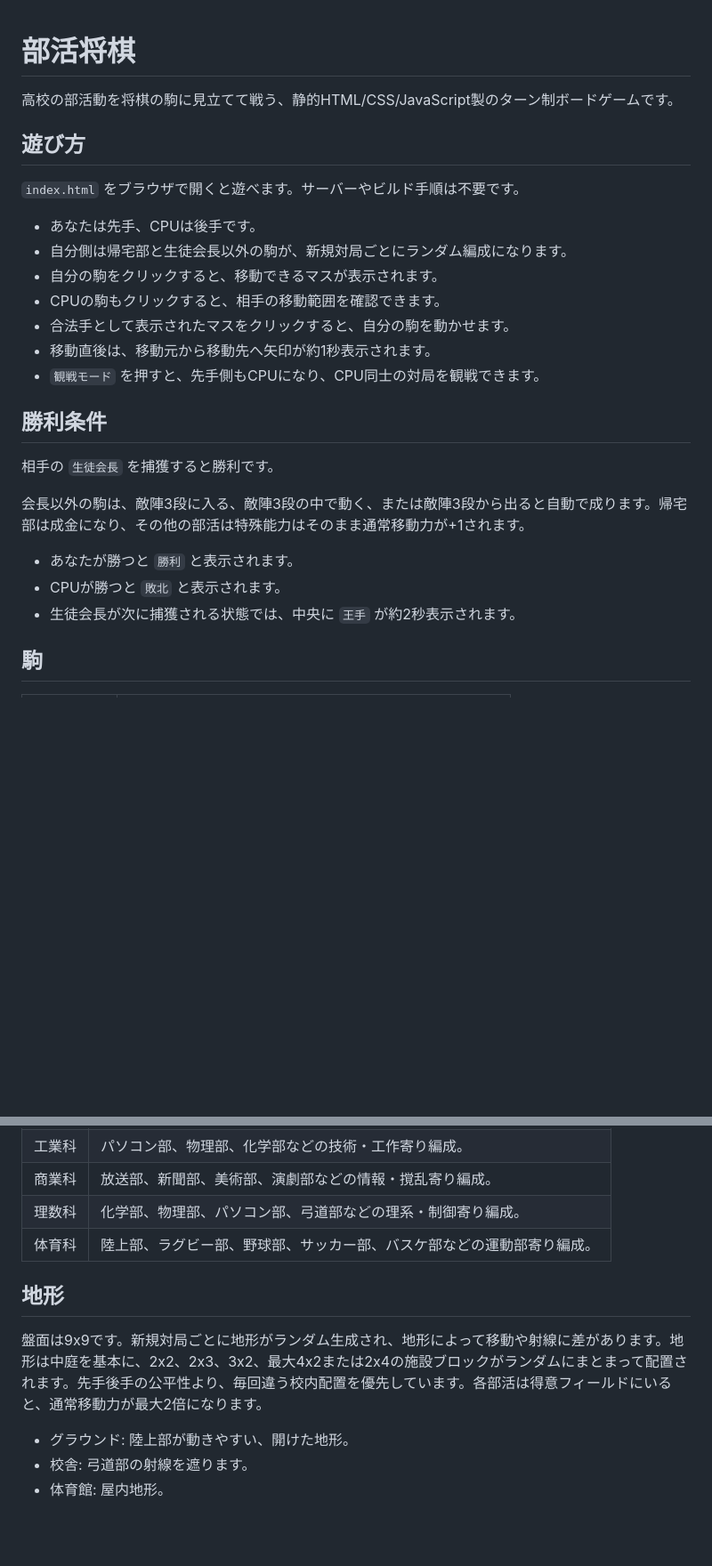
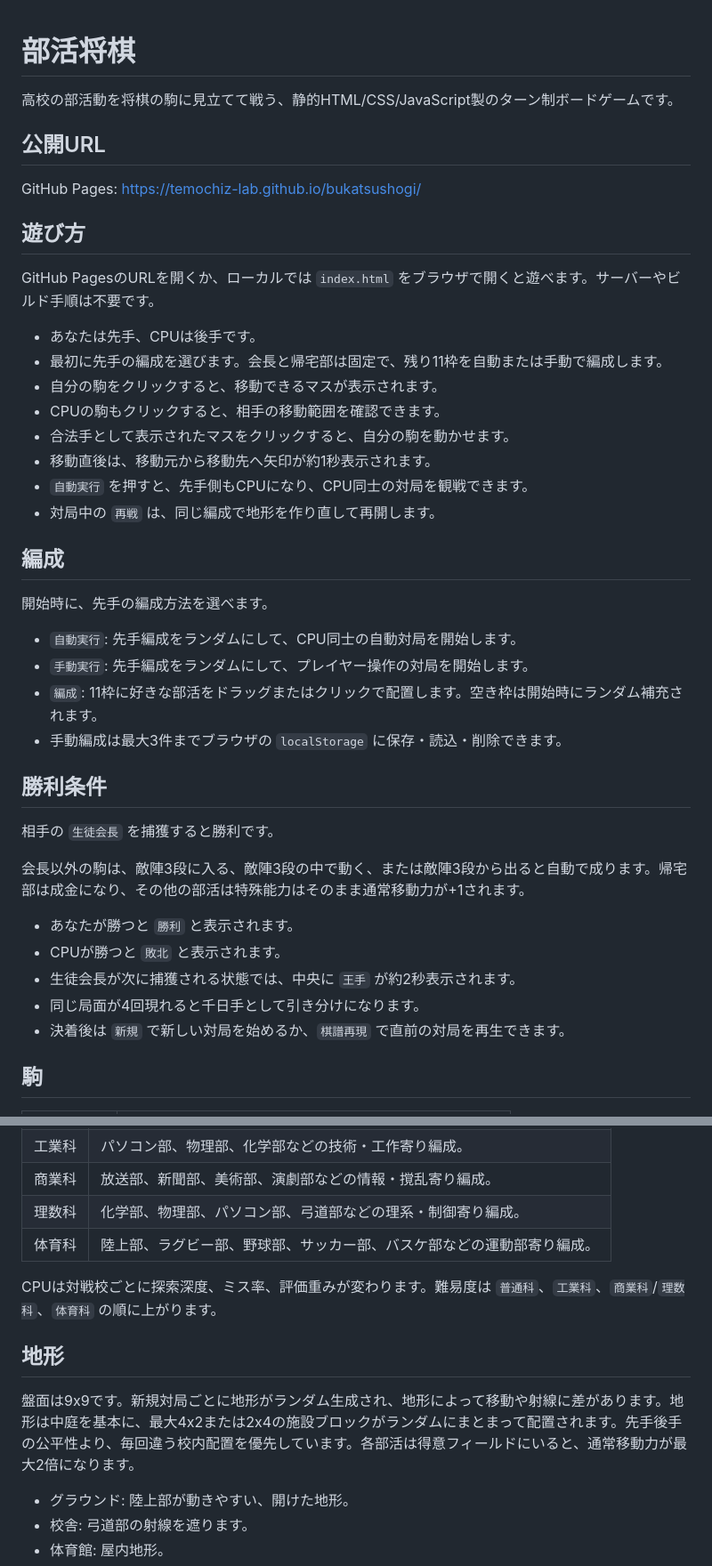
Before and after one commit to temochiz-lab/bukatsushogi, a Markdown page: README.md, 2 parts joined by grey strips. Shown at 89% size. GitHub-like rendering; blank space fills up the shorter version.

Commit message:
Update README for current game specs

```diff
--- a/README.md
+++ b/README.md
@@ -2,17 +2,31 @@
 
 高校の部活動を将棋の駒に見立てて戦う、静的HTML/CSS/JavaScript製のターン制ボードゲームです。
 
+## 公開URL
+
+GitHub Pages: <https://temochiz-lab.github.io/bukatsushogi/>
+
 ## 遊び方
 
-`index.html` をブラウザで開くと遊べます。サーバーやビルド手順は不要です。
+GitHub PagesのURLを開くか、ローカルでは `index.html` をブラウザで開くと遊べます。サーバーやビルド手順は不要です。
 
 - あなたは先手、CPUは後手です。
-- 自分側は帰宅部と生徒会長以外の駒が、新規対局ごとにランダム編成になります。
+- 最初に先手の編成を選びます。会長と帰宅部は固定で、残り11枠を自動または手動で編成します。
 - 自分の駒をクリックすると、移動できるマスが表示されます。
 - CPUの駒もクリックすると、相手の移動範囲を確認できます。
 - 合法手として表示されたマスをクリックすると、自分の駒を動かせます。
 - 移動直後は、移動元から移動先へ矢印が約1秒表示されます。
-- `観戦モード` を押すと、先手側もCPUになり、CPU同士の対局を観戦できます。
+- `自動実行` を押すと、先手側もCPUになり、CPU同士の対局を観戦できます。
+- 対局中の `再戦` は、同じ編成で地形を作り直して再開します。
+
+## 編成
+
+開始時に、先手の編成方法を選べます。
+
+- `自動実行`: 先手編成をランダムにして、CPU同士の自動対局を開始します。
+- `手動実行`: 先手編成をランダムにして、プレイヤー操作の対局を開始します。
+- `編成`: 11枠に好きな部活をドラッグまたはクリックで配置します。空き枠は開始時にランダム補充されます。
+- 手動編成は最大3件までブラウザの `localStorage` に保存・読込・削除できます。
 
 ## 勝利条件
 
@@ -23,6 +37,8 @@
 - あなたが勝つと `勝利` と表示されます。
 - CPUが勝つと `敗北` と表示されます。
 - 生徒会長が次に捕獲される状態では、中央に `王手` が約2秒表示されます。
+- 同じ局面が4回現れると千日手として引き分けになります。
+- 決着後は `新規` で新しい対局を始めるか、`棋譜再現` で直前の対局を再生できます。
 
 ## 駒
 
@@ -61,9 +77,11 @@
 | 理数科 | 化学部、物理部、パソコン部、弓道部などの理系・制御寄り編成。 |
 | 体育科 | 陸上部、ラグビー部、野球部、サッカー部、バスケ部などの運動部寄り編成。 |
 
+CPUは対戦校ごとに探索深度、ミス率、評価重みが変わります。難易度は `普通科`、`工業科`、`商業科`/`理数科`、`体育科` の順に上がります。
+
 ## 地形
 
-盤面は9x9です。新規対局ごとに地形がランダム生成され、地形によって移動や射線に差があります。地形は中庭を基本に、2x2、2x3、3x2、最大4x2または2x4の施設ブロックがランダムにまとまって配置されます。先手後手の公平性より、毎回違う校内配置を優先しています。各部活は得意フィールドにいると、通常移動力が最大2倍になります。
+盤面は9x9です。新規対局ごとに地形がランダム生成され、地形によって移動や射線に差があります。地形は中庭を基本に、最大4x2または2x4の施設ブロックがランダムにまとまって配置されます。先手後手の公平性より、毎回違う校内配置を優先しています。各部活は得意フィールドにいると、通常移動力が最大2倍になります。
 
 - グラウンド: 陸上部が動きやすい、開けた地形。
 - 校舎: 弓道部の射線を遮ります。
```
Also changed, not shown: other parts of README.md (+2 -1 lines).
